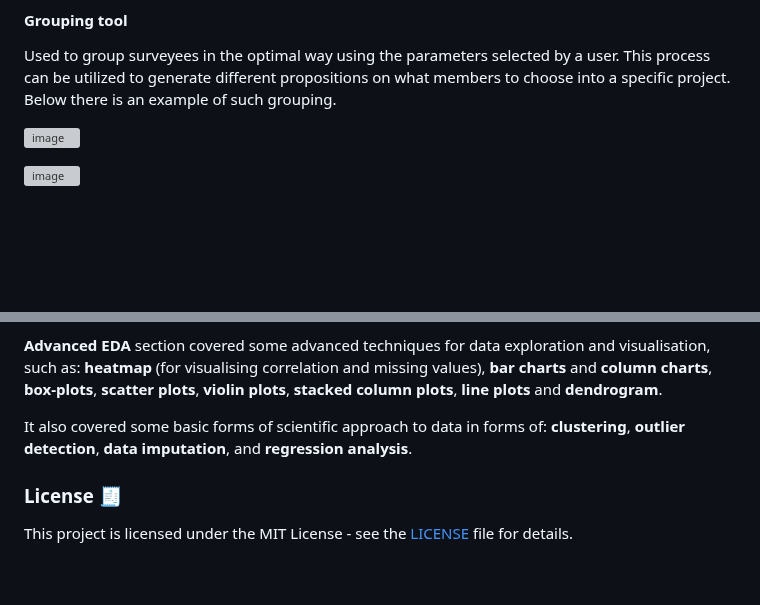
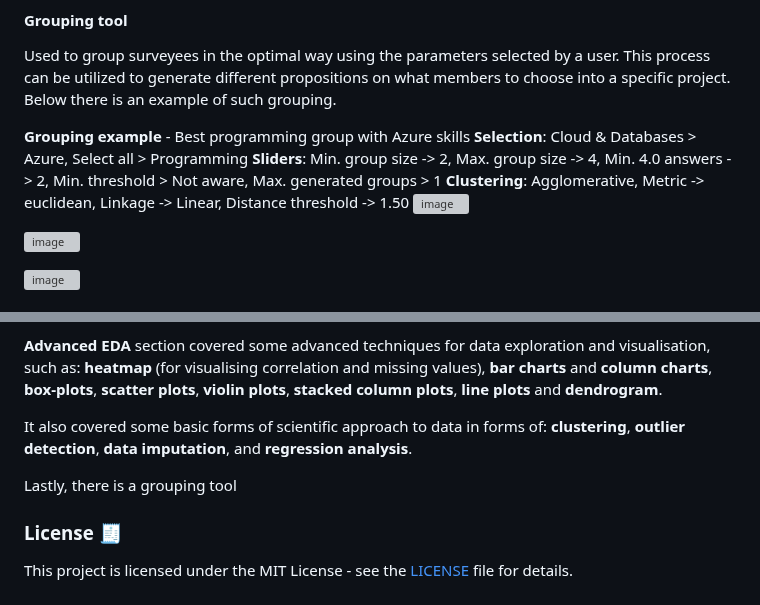
Before and after one commit to cropsini2137/HR-Data-Analytics, a Markdown page: README.md, 2 parts joined by grey strips. Rendered like a GitHub page; blank space fills up the shorter version; grey boxes are pictures that could not be loaded.

```diff
--- a/README.md
+++ b/README.md
@@ -158,6 +158,13 @@ Represents the surveyees' abilities. This visualization was splitted in the proj
 #### Grouping tool
 Used to group surveyees in the optimal way using the parameters selected by a user. This process can be utilized to generate different propositions on what members to choose into a specific project. Below there is an example of such grouping.
 
+**Grouping example** - Best programming group with Azure skills
+**Selection**: Cloud & Databases > Azure, Select all > Programming
+**Sliders**: Min. group size -> 2, Max. group size -> 4, Min. 4.0 answers -> 2, Min. threshold > Not aware, Max. generated groups > 1
+**Clustering**: Agglomerative, Metric -> euclidean, Linkage -> Linear, Distance threshold -> 1.50
+![image](https://github.com/cropsini2137/ProjektAnalitiks/assets/52826998/01e4c7c1-dd7a-4a99-8f87-78546f70b9da)
+
+
 ![image](https://github.com/cropsini2137/ProjektAnalitiks/assets/52826998/e717d9e5-0bf5-41ba-8da7-a3d178b4b129)
 
 ![image](https://github.com/cropsini2137/ProjektAnalitiks/assets/52826998/929b15c2-5af7-4572-98d7-5d1074045622)
@@ -172,6 +179,8 @@ In chapter **Exploratory Data Analysis** we performed a series of basic data exp
 
 It also covered some basic forms of scientific approach to data in forms of: **clustering**, **outlier detection**, **data imputation**, and **regression analysis**.
 
+Lastly, there is a grouping tool
+
 ### License 🧾
 
 This project is licensed under the MIT License - see the [LICENSE](https://opensource.org/license/mit) file for details.
```
